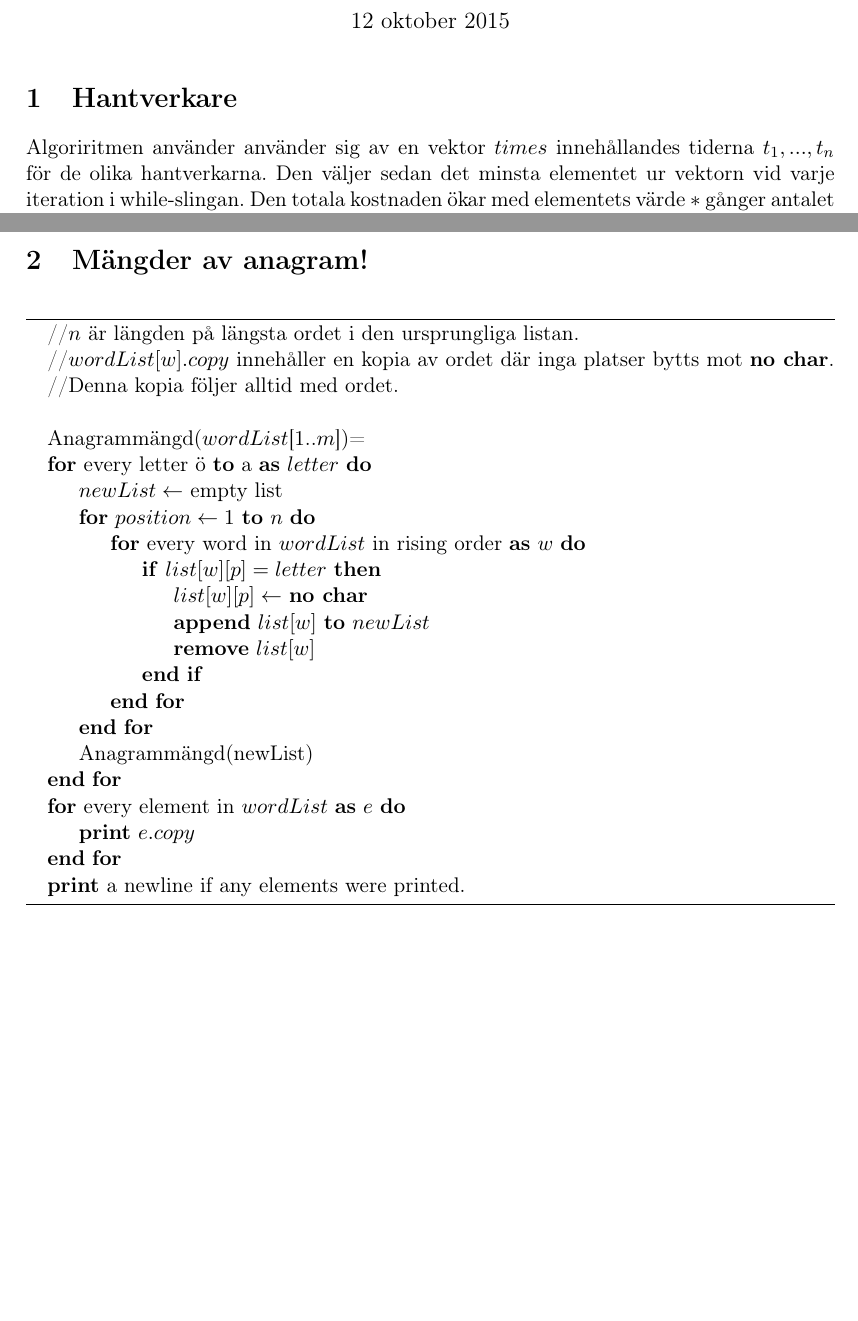
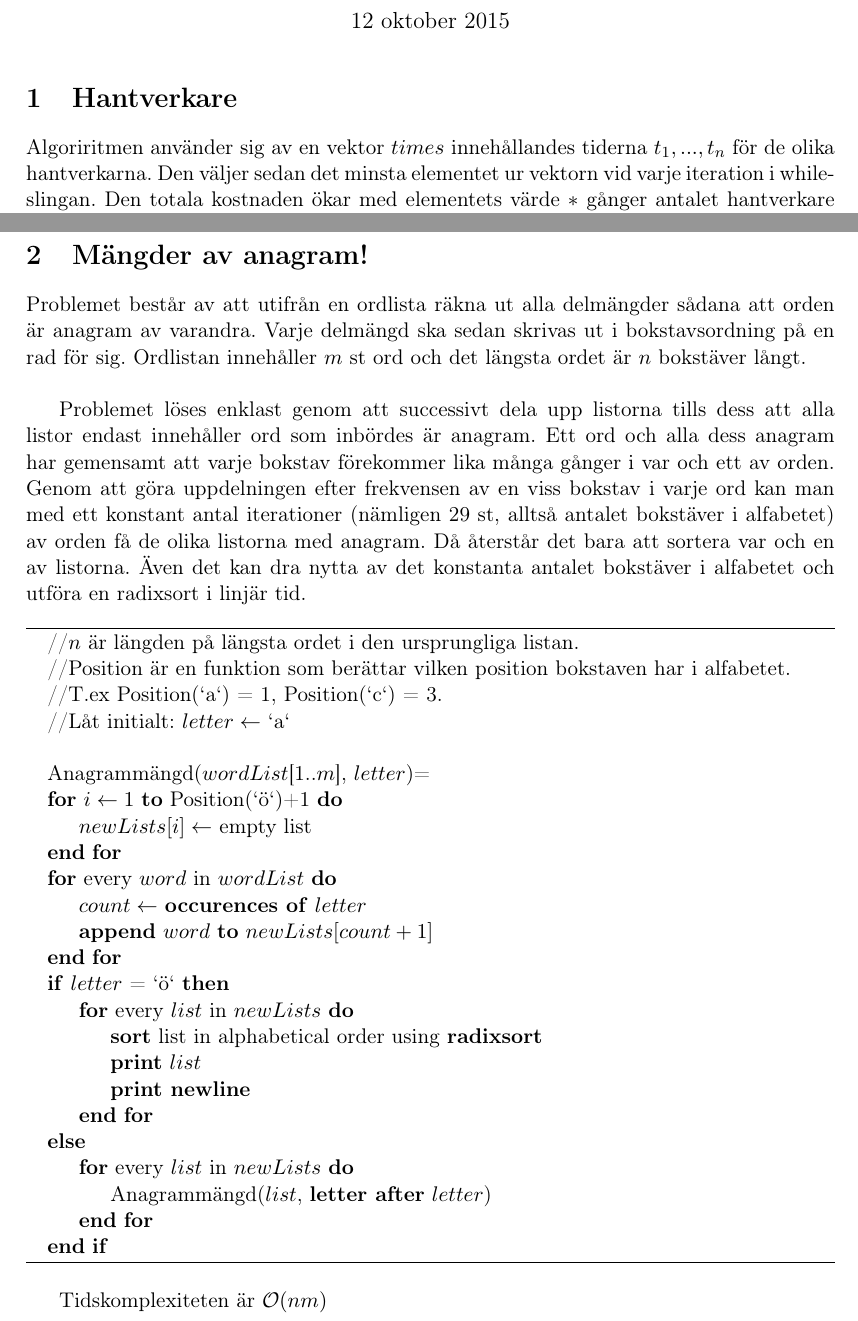
Before and after one commit to AndreJSON/mastarprov, a LaTeX document (mastarprov-1/mastarprov-1.tex): two parts of pages 1 and 2 of 3 before the commit and two parts of pages 1 and 3 of 4 after it, joined at a grey line, cut so that both start at the same text, the shorter picture padded with empty space. Compiled offline with pdfLaTeX; the source files are stored in an older character set and shown here as Unicode.

Commit message:
Completely rewrites the pseudo code due to a sneaky square in the time complexity of the last version.

```diff
--- a/mastarprov-1/mastarprov-1.tex
+++ b/mastarprov-1/mastarprov-1.tex
@@ -14,7 +14,7 @@
 \maketitle
 
 \section{Hantverkare}
-Algoriritmen använder använder sig av en vektor $times$ innehållandes tiderna $t_1,...,t_n$ för de olika hantverkarna. Den väljer sedan det minsta elementet ur vektorn vid varje iteration i while-slingan. Den totala kostnaden ökar med elementets värde $*$ gånger antalet hantverkare som är kvar i vektorn (eftersom det precis motsvarar antalet hantverkare som ska ha betalt för tiden). Slutligen lyfts elementet ut ur vektorn då den hantverkaren kan gå hem. Loopen upprepas tills dess att alla hantverkare har gått hem. Då innehåller $cost$ precis kostnaden för renoveringsarbetet.
+Algoriritmen använder sig av en vektor $times$ innehållandes tiderna $t_1,...,t_n$ för de olika hantverkarna. Den väljer sedan det minsta elementet ur vektorn vid varje iteration i while-slingan. Den totala kostnaden ökar med elementets värde $*$ gånger antalet hantverkare som är kvar i vektorn (eftersom det precis motsvarar antalet hantverkare som ska ha betalt för tiden). Slutligen lyfts elementet ut ur vektorn då den hantverkaren kan gå hem. Loopen upprepas tills dess att alla hantverkare har gått hem. Då innehåller $cost$ precis kostnaden för renoveringsarbetet.
 
 \begin{algorithm}
 \begin{algorithmic}[0]
@@ -41,33 +41,40 @@ Algoritmens korrekthet bevisas med följande resonemang:\\
 Med 0 eller 1 st hantverkare är lösningen trivial. Antag nu att $k$ är den minsta kostnaden för att utföra $m \geq 2$ st hantverkararbeten. Lösningen innehåller $m$ st arbeten utförda i ordningen $a_1,...,a_m$. Om $k$ skulle åstadkommits genom att välja hantverkarna i en annan ordning än icke-avtagande borde det finnas två hantverkararbeten $a_i$ och $a_j$ sådana att $t_i > t_j$ och $1 \leq i < j \leq m$. Kostnaden för de två arbetena är $t_i * (m+1-i)$ och $t_j * (m+1-j)$. Genom att byta plats på $a_i$ och $a_j$ förblir kostnaden för alla andra arbeten oförändrade, medan de två arbetena nu får kostnaden $t_i * (m+1-j)$ och $t_j * (m+1-i)$. Men eftersom $t_i > t_j$ och $(m+1-i) > (m+1-j)$ måste vi nu fått en strikt mindre kostnad (Kort bevis för varför det är så finns i avsnitt 3). $k$ måste alltså åstadklommits genom att välja hantverkarna i en icke-avtagande ordning. Då detta är precis vad den beskrivna algoritmen gör är korrekthet i ordningen alltså visad.\\
 När ordningen är korrekt behöver algoritmen endast addera rätt mängd till kostnaden varje loopvarv för att vara korrekt. Rätt kostnad för varje arbete är tiden för arbetet multiplicerat med antalet hantverkare som ska få betalt under tiden, alltså alla som väntar plus den som arbetar. Loop invarianten visar att detta håller.
 
+\newpage
+\section{Mängder av anagram!}
 
-\section{Mängder av anagram!}
+Problemet består av att utifrån en ordlista räkna ut alla delmängder sådana att orden är anagram av varandra. Varje delmängd ska sedan skrivas ut i bokstavsordning på en rad för sig. Ordlistan innehåller $m$ st ord och det längsta ordet är $n$ bokstäver långt.\\
+
+Problemet löses enklast genom att successivt dela upp listorna tills dess att alla listor endast innehåller ord som inbördes är anagram. Ett ord och alla dess anagram har gemensamt att varje bokstav förekommer lika många gånger i var och ett av orden. Genom att göra uppdelningen efter frekvensen av en viss bokstav i varje ord kan man med ett konstant antal iterationer (nämligen 29 st, alltså antalet bokstäver i alfabetet) av orden få de olika listorna med anagram. Då återstår det bara att sortera var och en av listorna. Även det kan dra nytta av det konstanta antalet bokstäver i alfabetet och utföra en radixsort i linjär tid.
 
 \begin{algorithm}
 \begin{algorithmic}[0]
 \State //$n$ är längden på längsta ordet i den ursprungliga listan.
-\State //$wordList[w].copy$ innehåller en kopia av ordet där inga platser bytts mot \textbf{no char}.
-\State //Denna kopia följer alltid med ordet.\\
-\State Anagrammängd($wordList$[1..$m$])=
-\For{every letter ö \textbf{to} a \textbf{as} $letter$}
-\State $newList \gets$ empty list
-\For{$position \gets 1$ \textbf{to} $n$}
-\For{every word in $wordList$ in rising order \textbf{as} $w$}
-\If{$list[w][p] = letter$}
-\State $list[w][p] \gets$ \textbf{no char}
-\State \textbf{append} $list[w]$ \textbf{to} $newList$
-\State \textbf{remove} $list[w]$
+\State //Position är en funktion som berättar vilken position bokstaven har i alfabetet.
+\State //T.ex Position(`a`) = 1, Position(`c`) = 3.
+\State //Låt initialt: $letter \gets$ `a`\\
+\State Anagrammängd($wordList$[1..$m$], $letter$)=
+\For{$i \gets 1$ \textbf{to} Position(`ö`)+1}
+\State $newLists[i] \gets$ empty list
+\EndFor
+\For{every $word$ in $wordList$}
+\State $count \gets$ \textbf{occurences of} $letter$
+\State \textbf{append} $word$ \textbf{to} $newLists[count+1]$
+\EndFor
+\If{$letter$ = `ö`}
+\For{every $list$ in $newLists$}
+\State \textbf{sort} list in alphabetical order using \textbf{radixsort}
+\State \textbf{print} $list$
+\State \textbf{print newline}
+\EndFor
+\Else
+\For{every $list$ in $newLists$}
+\State Anagrammängd($list$, \textbf{letter after} $letter$)
+\EndFor
 \EndIf
-\EndFor
-\EndFor
-\State Anagrammängd(newList)
-\EndFor
-\For{every element in $wordList$ \textbf{as} $e$}
-\State \textbf{print} $e.copy$
-\EndFor
-\State \textbf{print} a newline if any elements were printed.
 \end{algorithmic}
 \end{algorithm}
 
+Tidskomplexiteten är $\mathcal{O}(nm)$\\
 
```
Also changed, not shown: mastarprov-1/mastarprov-1.tex (1 more changed lines), 1 other file.
